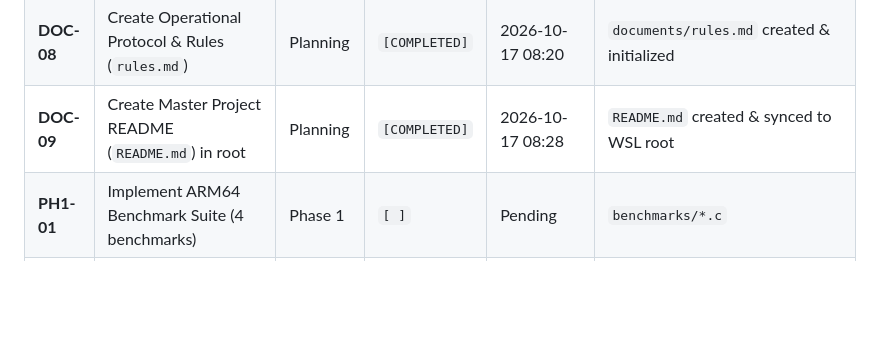
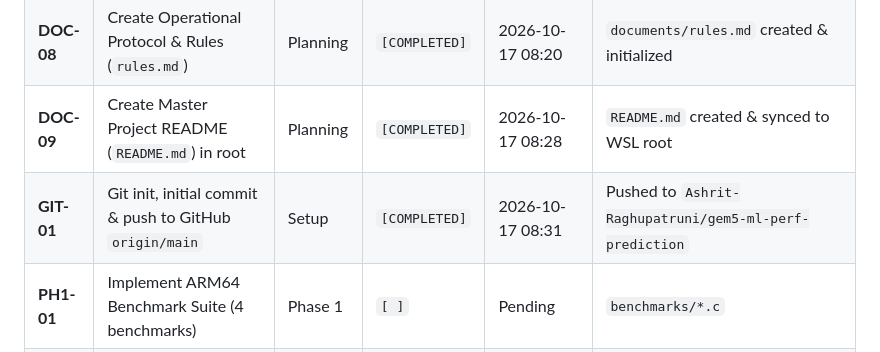
Before and after one commit to Ashrit-Raghupatruni/gem5-ml-perf-prediction, a Markdown page: documents/rules.md, the part around the change. Rendered like a GitHub page; blank space fills up the shorter version.

Commit message:
docs: update rules ledger with GIT-01 completion

```diff
--- a/documents/rules.md
+++ b/documents/rules.md
@@ -74,6 +74,7 @@
 | **DOC-07** | Create Implementation Checklist (`todo.md`) | Planning | `[COMPLETED]` | 2026-10-17 08:19 | `documents/todo.md` created & reviewed |
 | **DOC-08** | Create Operational Protocol & Rules (`rules.md`) | Planning | `[COMPLETED]` | 2026-10-17 08:20 | `documents/rules.md` created & initialized |
 | **DOC-09** | Create Master Project README (`README.md`) in root | Planning | `[COMPLETED]` | 2026-10-17 08:28 | `README.md` created & synced to WSL root |
+| **GIT-01** | Git init, initial commit & push to GitHub `origin/main` | Setup | `[COMPLETED]` | 2026-10-17 08:31 | Pushed to `Ashrit-Raghupatruni/gem5-ml-perf-prediction` |
 | **PH1-01** | Implement ARM64 Benchmark Suite (4 benchmarks) | Phase 1 | `[ ]` | Pending | `benchmarks/*.c` |
 | **PH1-02** | Compile Benchmarks with aarch64 gcc | Phase 1 | `[ ]` | Pending | Static ELF verification |
 | **PH2-01** | Develop Parametric ARM O3 CPU Config Script | Phase 2 | `[ ]` | Pending | `configs/arm_o3_parametric.py` |
```
